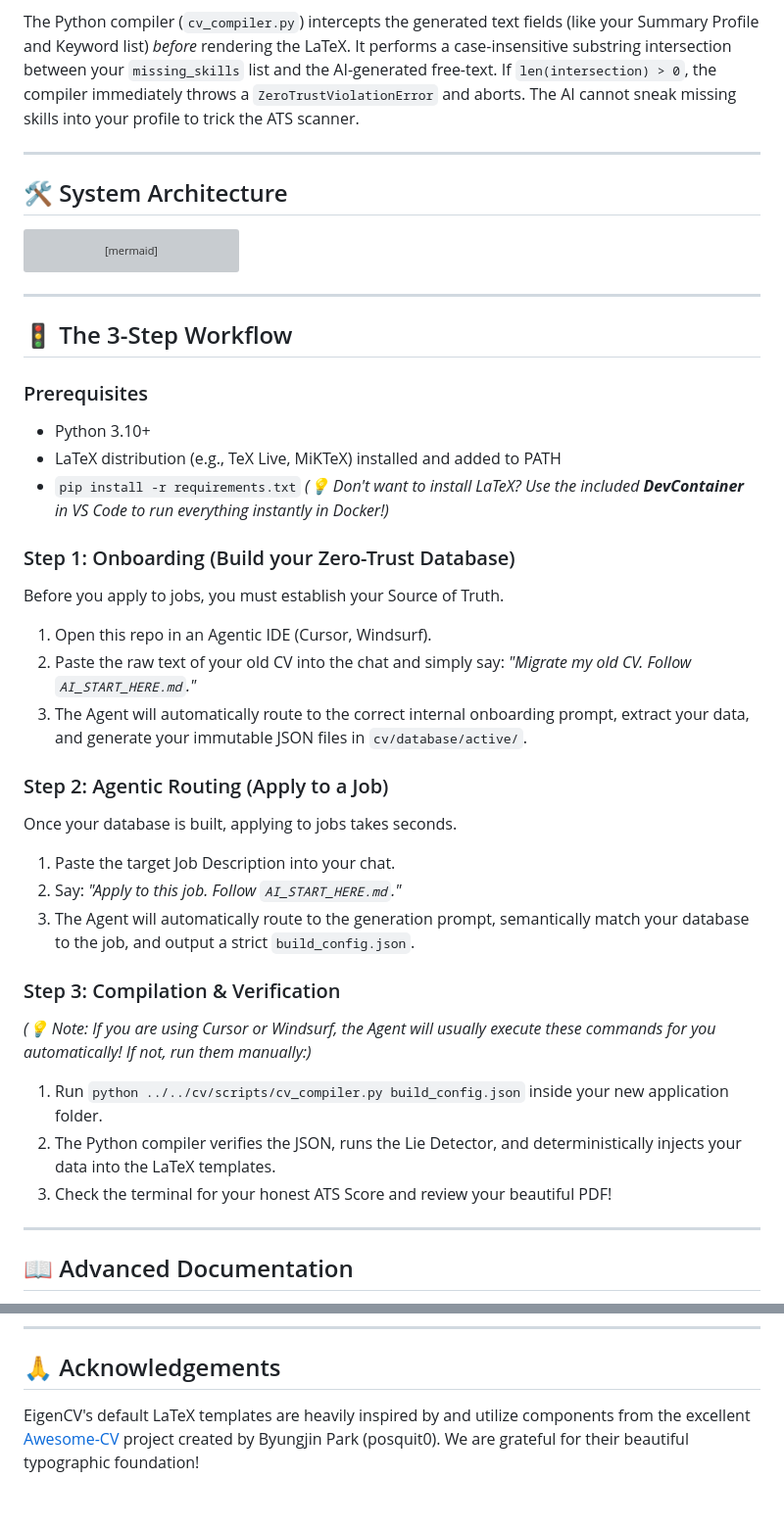
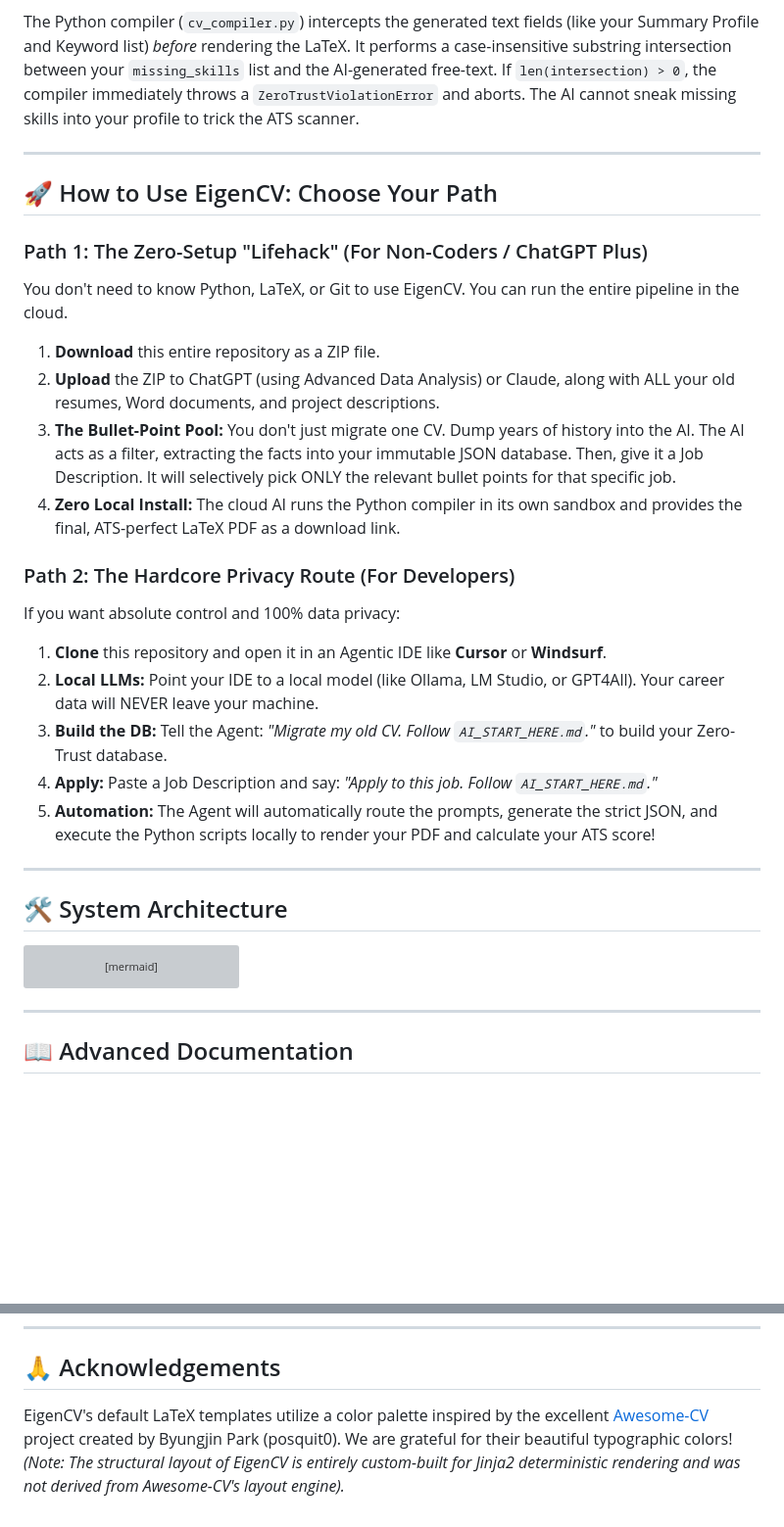
Before and after one commit to Gotili/EigenCV, a Markdown page: README.md, 2 parts joined by grey strips. Shown at 98% size. Drawn GitHub-style; blank space fills up the shorter version; grey boxes are pictures that could not be loaded.

Commit message:
added info to readmes

```diff
--- a/README.md
+++ b/README.md
@@ -88,6 +91,27 @@ When the LLM analyzes the Job Description, it is forced to populate a `missing_s
 
 The Python compiler (`cv_compiler.py`) intercepts the generated text fields (like your Summary Profile and Keyword list) *before* rendering the LaTeX. It performs a case-insensitive substring intersection between your `missing_skills` list and the AI-generated free-text.
 If `len(intersection) > 0`, the compiler immediately throws a `ZeroTrustViolationError` and aborts. The AI cannot sneak missing skills into your profile to trick the ATS scanner.
+
+---
+
+## 🚀 How to Use EigenCV: Choose Your Path
+
+### Path 1: The Zero-Setup "Lifehack" (For Non-Coders / ChatGPT Plus)
+You don't need to know Python, LaTeX, or Git to use EigenCV. You can run the entire pipeline in the cloud.
+
+1. **Download** this entire repository as a ZIP file.
+2. **Upload** the ZIP to ChatGPT (using Advanced Data Analysis) or Claude, along with ALL your old resumes, Word documents, and project descriptions.
+3. **The Bullet-Point Pool:** You don't just migrate one CV. Dump years of history into the AI. The AI acts as a filter, extracting the facts into your immutable JSON database. Then, give it a Job Description. It will selectively pick ONLY the relevant bullet points for that specific job.
+4. **Zero Local Install:** The cloud AI runs the Python compiler in its own sandbox and provides the final, ATS-perfect LaTeX PDF as a download link.
+
+### Path 2: The Hardcore Privacy Route (For Developers)
+If you want absolute control and 100% data privacy:
+
+1. **Clone** this repository and open it in an Agentic IDE like **Cursor** or **Windsurf**.
+2. **Local LLMs:** Point your IDE to a local model (like Ollama, LM Studio, or GPT4All). Your career data will NEVER leave your machine.
+3. **Build the DB:** Tell the Agent: *"Migrate my old CV. Follow `AI_START_HERE.md`."* to build your Zero-Trust database.
+4. **Apply:** Paste a Job Description and say: *"Apply to this job. Follow `AI_START_HERE.md`."*
+5. **Automation:** The Agent will automatically route the prompts, generate the strict JSON, and execute the Python scripts locally to render your PDF and calculate your ATS score!
 
 ---
 
@@ -139,34 +163,6 @@ sequenceDiagram
 
 ---
 
-## 🚦 The 3-Step Workflow
-
-### Prerequisites
-* Python 3.10+
-* LaTeX distribution (e.g., TeX Live, MiKTeX) installed and added to PATH
-* `pip install -r requirements.txt`
-*(💡 Don't want to install LaTeX? Use the included **DevContainer** in VS Code to run everything instantly in Docker!)*
-
-### Step 1: Onboarding (Build your Zero-Trust Database)
-Before you apply to jobs, you must establish your Source of Truth.
-1. Open this repo in an Agentic IDE (Cursor, Windsurf).
-2. Paste the raw text of your old CV into the chat and simply say: *"Migrate my old CV. Follow `AI_START_HERE.md`."*
-3. The Agent will automatically route to the correct internal onboarding prompt, extract your data, and generate your immutable JSON files in `cv/database/active/`.
-
-### Step 2: Agentic Routing (Apply to a Job)
-Once your database is built, applying to jobs takes seconds.
-1. Paste the target Job Description into your chat.
-2. Say: *"Apply to this job. Follow `AI_START_HERE.md`."*
-3. The Agent will automatically route to the generation prompt, semantically match your database to the job, and output a strict `build_config.json`.
-
-### Step 3: Compilation & Verification
-*(💡 Note: If you are using Cursor or Windsurf, the Agent will usually execute these commands for you automatically! If not, run them manually:)*
-1. Run `python ../../cv/scripts/cv_compiler.py build_config.json` inside your new application folder.
-2. The Python compiler verifies the JSON, runs the Lie Detector, and deterministically injects your data into the LaTeX templates.
-3. Check the terminal for your honest ATS Score and review your beautiful PDF!
-
----
-
 ## 📖 Advanced Documentation
 Looking to customize the LaTeX templates, add your own personal dossier for cultural-fit Cover Letters, or understand the Pydantic schema?
 
@@ -185,4 +181,4 @@ Stop maintaining 15 different Word documents. By keeping your career facts in JS
 
 ## 🙏 Acknowledgements
 
-EigenCV's default LaTeX templates are heavily inspired by and utilize components from the excellent [Awesome-CV](https://github.com/posquit0/Awesome-CV) project created by Byungjin Park (posquit0). We are grateful for their beautiful typographic foundation!
+EigenCV's default LaTeX templates utilize a color palette inspired by the excellent [Awesome-CV](https://github.com/posquit0/Awesome-CV) project created by Byungjin Park (posquit0). We are grateful for their beautiful typographic colors! *(Note: The structural layout of EigenCV is entirely custom-built for Jinja2 deterministic rendering and was not derived from Awesome-CV's layout engine).*
```
Also changed, not shown: other parts of README.md (+8 -5 lines), USER_GUIDE.md (+62 -0 lines).
